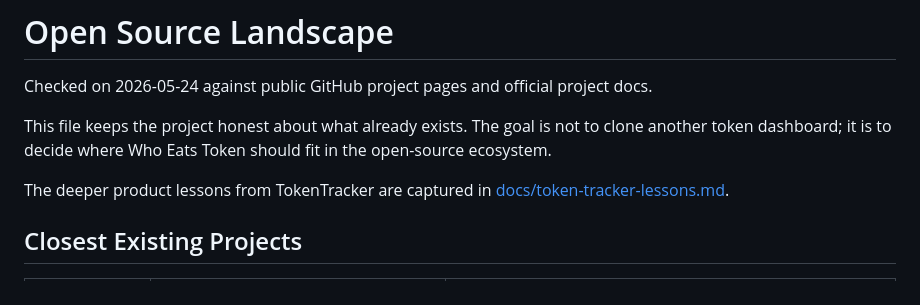
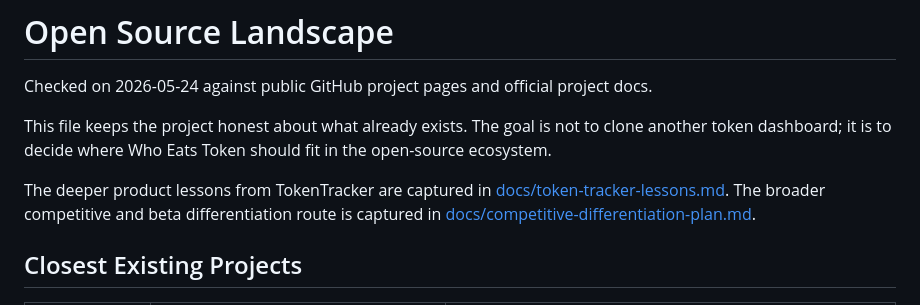
Before and after one commit to mumu-github/who-eats-token, a Markdown page: docs/open-source-landscape.md, the part around the change. Drawn GitHub-style.

```diff
--- a/docs/open-source-landscape.md
+++ b/docs/open-source-landscape.md
@@ -4,7 +4,7 @@ Checked on 2026-05-24 against public GitHub project pages and official project d
 
 This file keeps the project honest about what already exists. The goal is not to clone another token dashboard; it is to decide where Who Eats Token should fit in the open-source ecosystem.
 
-The deeper product lessons from TokenTracker are captured in [docs/token-tracker-lessons.md](token-tracker-lessons.md).
+The deeper product lessons from TokenTracker are captured in [docs/token-tracker-lessons.md](token-tracker-lessons.md). The broader competitive and beta differentiation route is captured in [docs/competitive-differentiation-plan.md](competitive-differentiation-plan.md).
 
 ## Closest Existing Projects
 
```
Also changed, not shown: README.md (+1 -0 lines), docs/competitive-differentiation-plan.md (added, +255 -0 lines).
